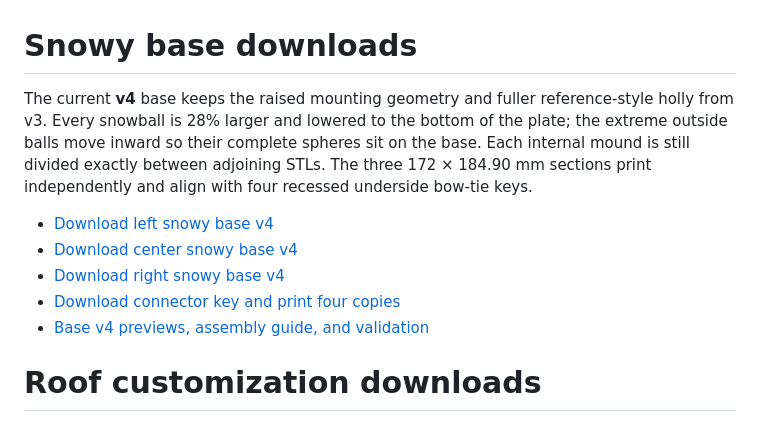
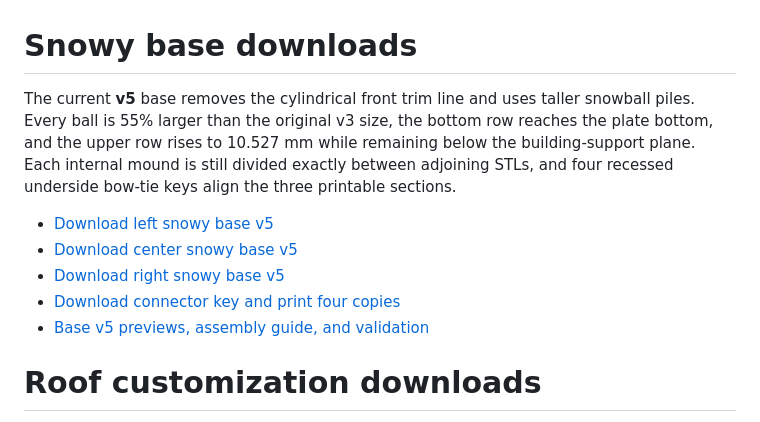
Before and after one commit to brucebentle-del/codex-workspace, a Markdown page: README.md, the part around the change. Rendered like a GitHub page.

```diff
--- a/README.md
+++ b/README.md
@@ -1,12 +1,12 @@
 # Snowy base downloads
 
-The current **v4** base keeps the raised mounting geometry and fuller reference-style holly from v3. Every snowball is 28% larger and lowered to the bottom of the plate; the extreme outside balls move inward so their complete spheres sit on the base. Each internal mound is still divided exactly between adjoining STLs. The three 172 × 184.90 mm sections print independently and align with four recessed underside bow-tie keys.
+The current **v5** base removes the cylindrical front trim line and uses taller snowball piles. Every ball is 55% larger than the original v3 size, the bottom row reaches the plate bottom, and the upper row rises to 10.527 mm while remaining below the building-support plane. Each internal mound is still divided exactly between adjoining STLs, and four recessed underside bow-tie keys align the three printable sections.
 
-- [Download left snowy base v4](https://raw.githubusercontent.com/brucebentle-del/codex-workspace/refs/heads/main/base-customization-v4/left_snowy_base_v4.stl)
-- [Download center snowy base v4](https://raw.githubusercontent.com/brucebentle-del/codex-workspace/refs/heads/main/base-customization-v4/center_snowy_base_v4.stl)
-- [Download right snowy base v4](https://raw.githubusercontent.com/brucebentle-del/codex-workspace/refs/heads/main/base-customization-v4/right_snowy_base_v4.stl)
-- [Download connector key and print four copies](https://raw.githubusercontent.com/brucebentle-del/codex-workspace/refs/heads/main/base-customization-v4/base_connector_key_print_4.stl)
-- [Base v4 previews, assembly guide, and validation](base-customization-v4/README.md)
+- [Download left snowy base v5](https://raw.githubusercontent.com/brucebentle-del/codex-workspace/refs/heads/main/base-customization-v5/left_snowy_base_v5.stl)
+- [Download center snowy base v5](https://raw.githubusercontent.com/brucebentle-del/codex-workspace/refs/heads/main/base-customization-v5/center_snowy_base_v5.stl)
+- [Download right snowy base v5](https://raw.githubusercontent.com/brucebentle-del/codex-workspace/refs/heads/main/base-customization-v5/right_snowy_base_v5.stl)
+- [Download connector key and print four copies](https://raw.githubusercontent.com/brucebentle-del/codex-workspace/refs/heads/main/base-customization-v5/base_connector_key_print_4.stl)
+- [Base v5 previews, assembly guide, and validation](base-customization-v5/README.md)
 
 # Roof customization downloads
 
```
Also changed, not shown: base-customization-v4/README.md (+2 -0 lines), base-customization-v5/README.md (added, +40 -0 lines), base-customization-v5/assembly-front-detail-v5.png (added), 12 other files.
